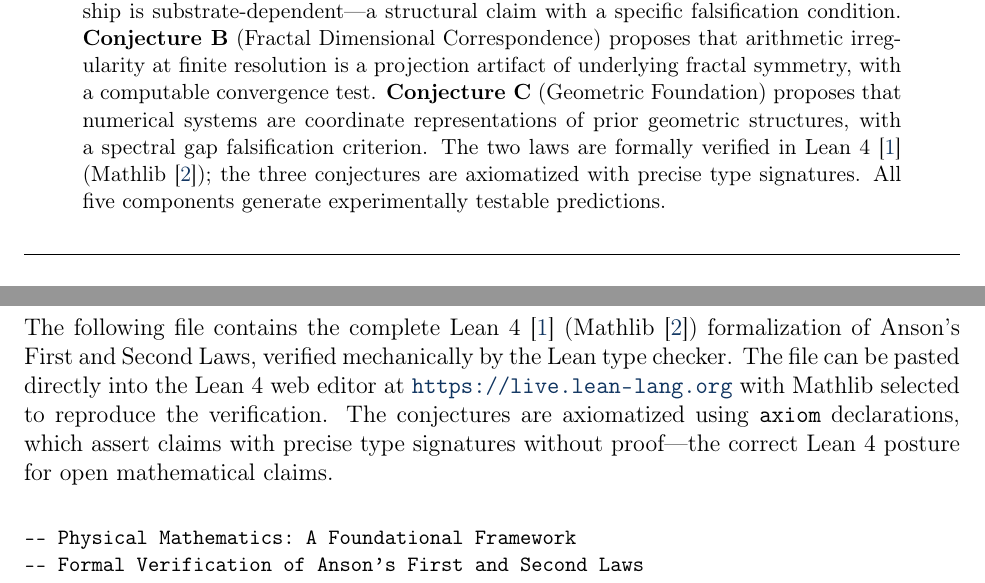
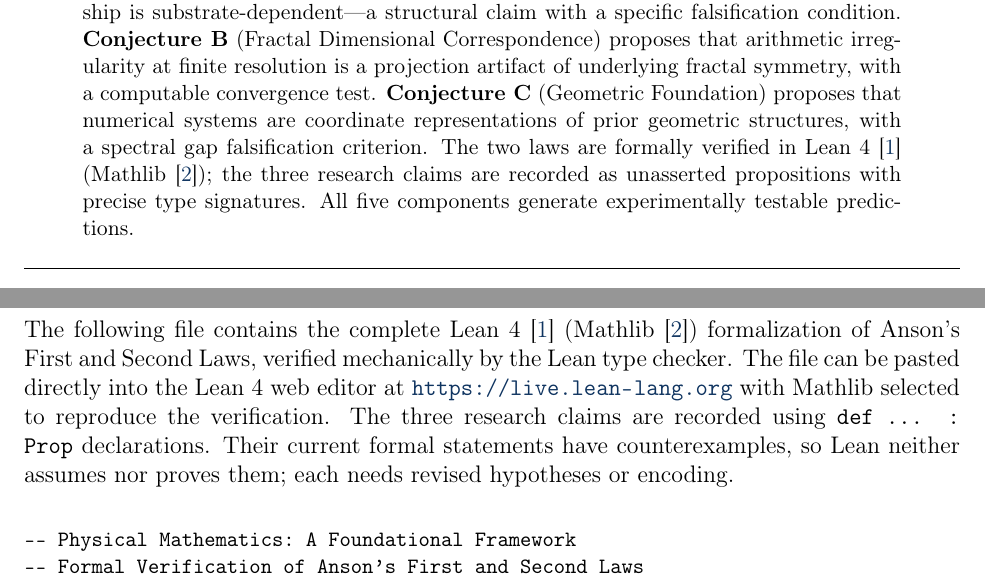
Before and after one commit to Ambercontinuum/Epistemic-Physics, a LaTeX paper (Physical_Mathematics_V4.tex): two parts of pages 1 and 11 of 15, joined at a grey line, cut so that both start at the same text. Compiled offline with pdfLaTeX.

Commit message:
Make Lean proofs reproducible and unassert false claims

```diff
--- a/Physical_Mathematics_V4.tex
+++ b/Physical_Mathematics_V4.tex
@@ -115,7 +115,7 @@ irregularity at finite resolution is a projection artifact of underlying fractal
 with a computable convergence test. \textbf{Conjecture~C} (Geometric Foundation) proposes
 that numerical systems are coordinate representations of prior geometric structures, with a
 spectral gap falsification criterion. The two laws are formally verified in Lean~4~\cite{lean4} (Mathlib~\cite{mathlib2020});
-the three conjectures are axiomatized with precise type signatures. All five components
+ the three research claims are recorded as unasserted propositions with precise type signatures. All five components
 generate experimentally testable predictions.
 \end{abstract}
 
@@ -726,9 +726,9 @@ The following file contains the complete Lean~4~\cite{lean4} (Mathlib~\cite{math
 Anson's First and Second Laws, verified mechanically by the Lean type checker.
 The file can be pasted directly into the Lean~4 web editor at
 \url{https://live.lean-lang.org} with Mathlib selected to reproduce the
-verification. The conjectures are axiomatized using \texttt{axiom} declarations,
-which assert claims with precise type signatures without proof---the correct
-Lean~4 posture for open mathematical claims.
+verification. The three research claims are recorded using \texttt{def ... : Prop}
+declarations. Their current formal statements have counterexamples, so Lean
+neither assumes nor proves them; each needs revised hypotheses or encoding.
 
 \bigskip
 
@@ -912,27 +912,29 @@ theorem laws_coupled
   law1_core hR hE hhbar hc hk_B hT p hp
 
 -- ===========================================================
--- CONJECTURES (axiomatized -- proof obligation open)
+-- RESEARCH PROPOSITIONS (unasserted; current forms need revision)
 -- ===========================================================
 
 -- Conjecture A: Complexity class membership is substrate-dependent.
-axiom conjectureA_quantum_complexity_reduction
+def conjectureA_quantum_complexity_reduction
     (C_classical C_quantum : N -> R)
-    (hcl : forall n, 0 < C_classical n)
-    (hq  : forall n, 0 < C_quantum n) :
+    : Prop :=
+    (forall n, 0 < C_classical n) ->
+    (forall n, 0 < C_quantum n) ->
     forall n, C_quantum n < C_classical n
 
 -- Conjecture B: Hausdorff dimension of a number-theoretic
 -- sequence converges to a stable limit in (1, 2).
-axiom conjectureB_fractal_dimension_convergence
-    (D : N -> R) (hD : forall n, 1 < D n /\ D n < 2) :
+def conjectureB_fractal_dimension_convergence
+    (D : N -> R) : Prop :=
+    (forall n, 1 < D n /\ D n < 2) ->
     exists (D_H : R), 1 < D_H /\ D_H < 2 /\
       Filter.Tendsto D Filter.atTop (nhds D_H)
 
 -- Conjecture C: Every numerical relationship has a geometric
 -- realization via a graph embedding.
-axiom conjectureC_geometric_foundation
-    (R : Z -> Z -> Prop) (R_G : (Z -> Z -> Prop) -> Prop) :
+def conjectureC_geometric_foundation
+    (R : Z -> Z -> Prop) (R_G : (Z -> Z -> Prop) -> Prop) : Prop :=
     exists (phi : (Z -> Z -> Prop) -> (Z -> Z -> Prop)),
       forall (a b : Z), R a b <-> R_G (phi R)
 
```
Also changed, not shown: From_Bit_To_Boundary_V2.tex (+6 -8 lines), lakefile.toml (added, +20 -0 lines), README.md, 7 other files.
